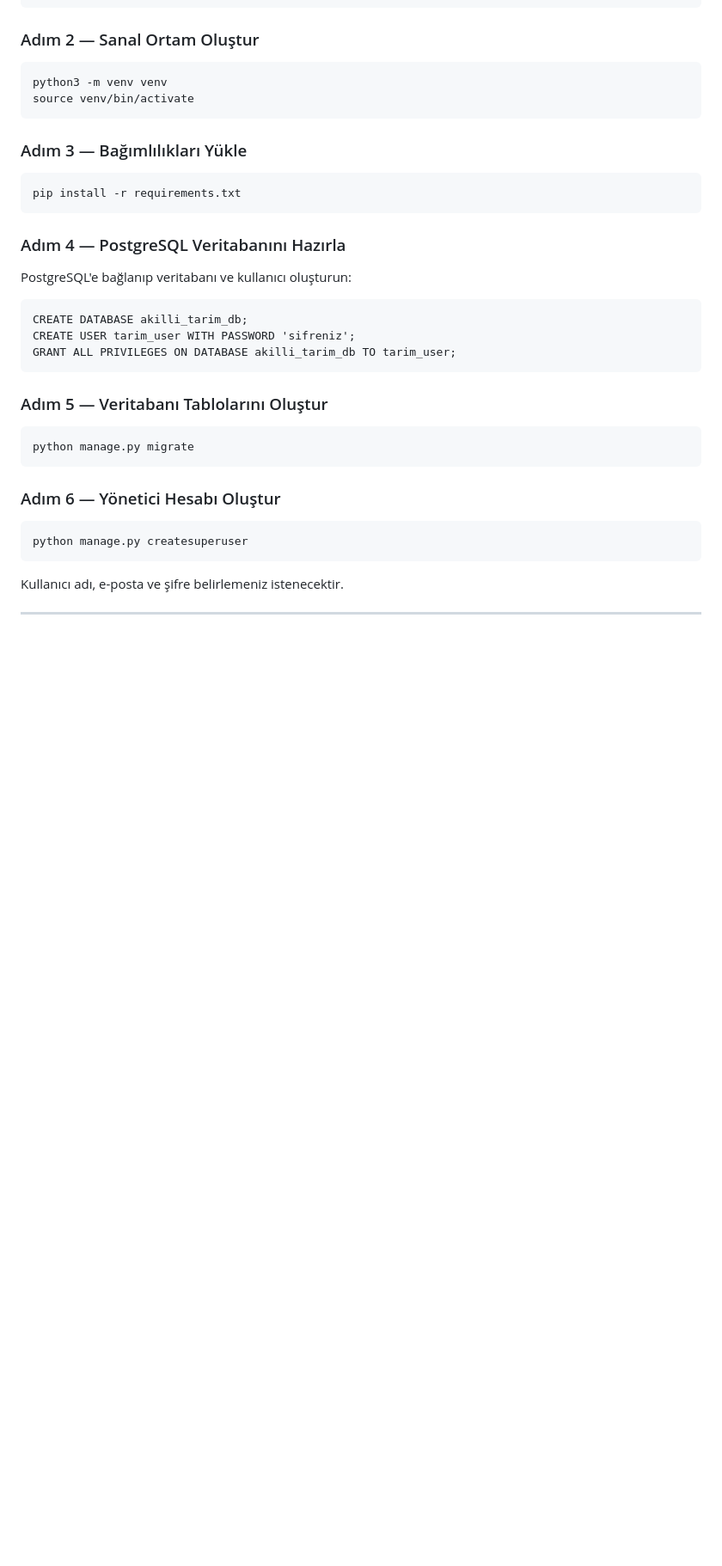
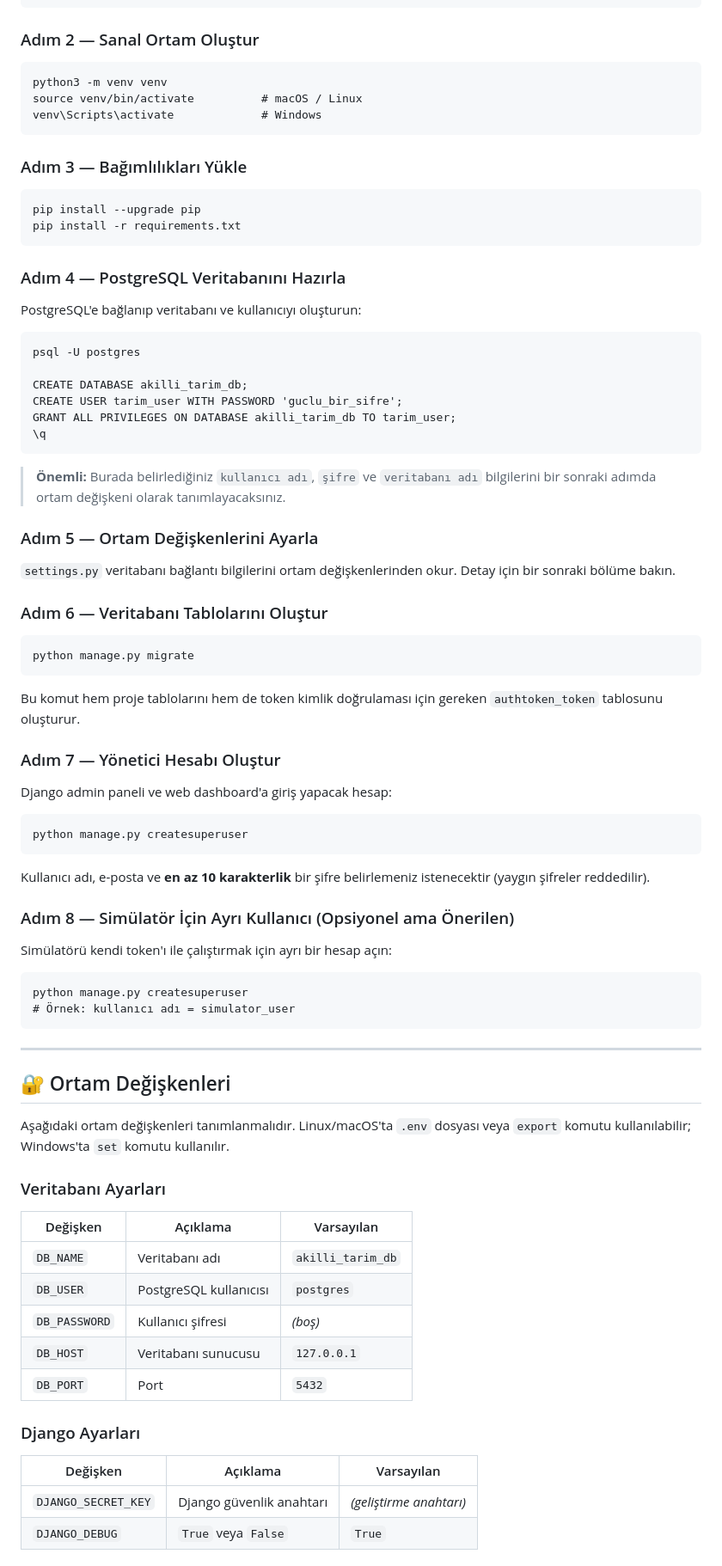
Before and after one commit to 250542020-hub/syntax-error-savunuculari, a Markdown page: docs/kullanici-kilavuzu.md, the part around one of its changes. Shown at 86% size. GitHub-like rendering; blank space fills up the shorter version.

```diff
--- a/docs/kullanici-kilavuzu.md
+++ b/docs/kullanici-kilavuzu.md
@@ -36,26 +37,72 @@ Akıllı Tarım Yönetim Sistemi'ni kurmak, çalıştırmak ve kullanmak için a
 ### Adım 2 — Sanal Ortam Oluştur
 
     python3 -m venv venv
-    source venv/bin/activate
+    source venv/bin/activate          # macOS / Linux
+    venv\Scripts\activate             # Windows
 
 ### Adım 3 — Bağımlılıkları Yükle
 
+    pip install --upgrade pip
     pip install -r requirements.txt
 
 ### Adım 4 — PostgreSQL Veritabanını Hazırla
 
-PostgreSQL'e bağlanıp veritabanı ve kullanıcı oluşturun:
+PostgreSQL'e bağlanıp veritabanı ve kullanıcıyı oluşturun:
+
+    psql -U postgres
 
     CREATE DATABASE akilli_tarim_db;
-    CREATE USER tarim_user WITH PASSWORD 'sifreniz';
+    CREATE USER tarim_user WITH PASSWORD 'guclu_bir_sifre';
     GRANT ALL PRIVILEGES ON DATABASE akilli_tarim_db TO tarim_user;
+    \q
 
-### Adım 5 — Veritabanı Tablolarını Oluştur
+> **Önemli:** Burada belirlediğiniz `kullanıcı adı`, `şifre` ve `veritabanı adı` bilgilerini bir sonraki adımda ortam değişkeni olarak tanımlayacaksınız.
+
+### Adım 5 — Ortam Değişkenlerini Ayarla
+
+`settings.py` veritabanı bağlantı bilgilerini ortam değişkenlerinden okur. Detay için bir sonraki bölüme bakın.
+
+### Adım 6 — Veritabanı Tablolarını Oluştur
 
     python manage.py migrate
 
-### Adım 6 — Yönetici Hesabı Oluştur
+Bu komut hem proje tablolarını hem de token kimlik doğrulaması için gereken `authtoken_token` tablosunu oluşturur.
+
+### Adım 7 — Yönetici Hesabı Oluştur
+
+Django admin paneli ve web dashboard'a giriş yapacak hesap:
 
     python manage.py createsuperuser
 
-Kullanıcı adı, e-posta ve şifre belirlemeniz istenecektir.
+Kullanıcı adı, e-posta ve **en az 10 karakterlik** bir şifre belirlemeniz istenecektir (yaygın şifreler reddedilir).
+
+### Adım 8 — Simülatör İçin Ayrı Kullanıcı (Opsiyonel ama Önerilen)
+
+Simülatörü kendi token'ı ile çalıştırmak için ayrı bir hesap açın:
+
+    python manage.py createsuperuser
+    # Örnek: kullanıcı adı = simulator_user
+
+---
+
+## 🔐 Ortam Değişkenleri
+
+Aşağıdaki ortam değişkenleri tanımlanmalıdır. Linux/macOS'ta `.env` dosyası veya `export` komutu kullanılabilir; Windows'ta `set` komutu kullanılır.
+
+### Veritabanı Ayarları
+
+| Değişken | Açıklama | Varsayılan |
+|---|---|---|
+| `DB_NAME` | Veritabanı adı | `akilli_tarim_db` |
+| `DB_USER` | PostgreSQL kullanıcısı | `postgres` |
+| `DB_PASSWORD` | Kullanıcı şifresi | _(boş)_ |
+| `DB_HOST` | Veritabanı sunucusu | `127.0.0.1` |
+| `DB_PORT` | Port | `5432` |
+
+### Django Ayarları
+
+| Değişken | Açıklama | Varsayılan |
+|---|---|---|
+| `DJANGO_SECRET_KEY` | Django güvenlik anahtarı | _(geliştirme anahtarı)_ |
+| `DJANGO_DEBUG` | `True` veya `False` | `True` |
+
```
Also changed, not shown: other parts of docs/kullanici-kilavuzu.md (+137 -49 lines).
